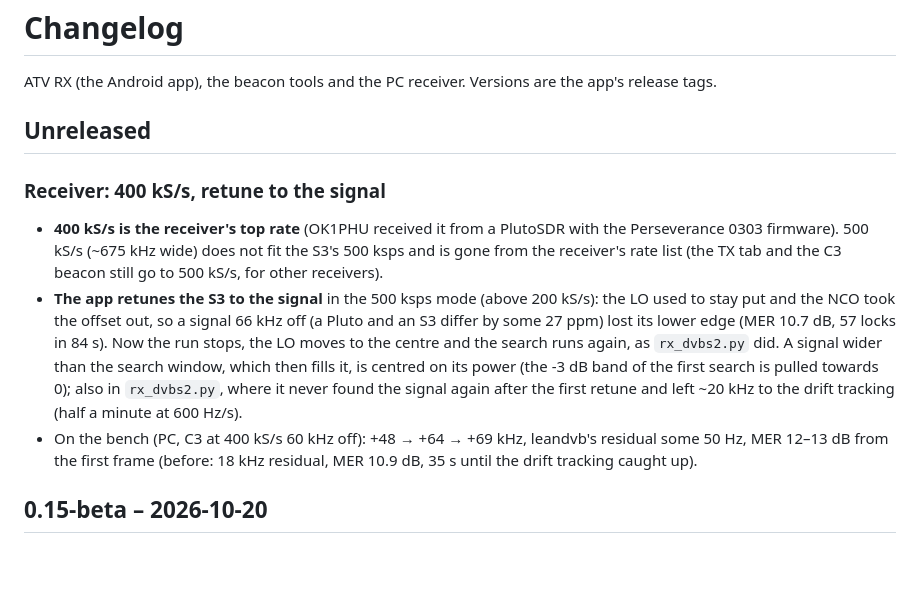
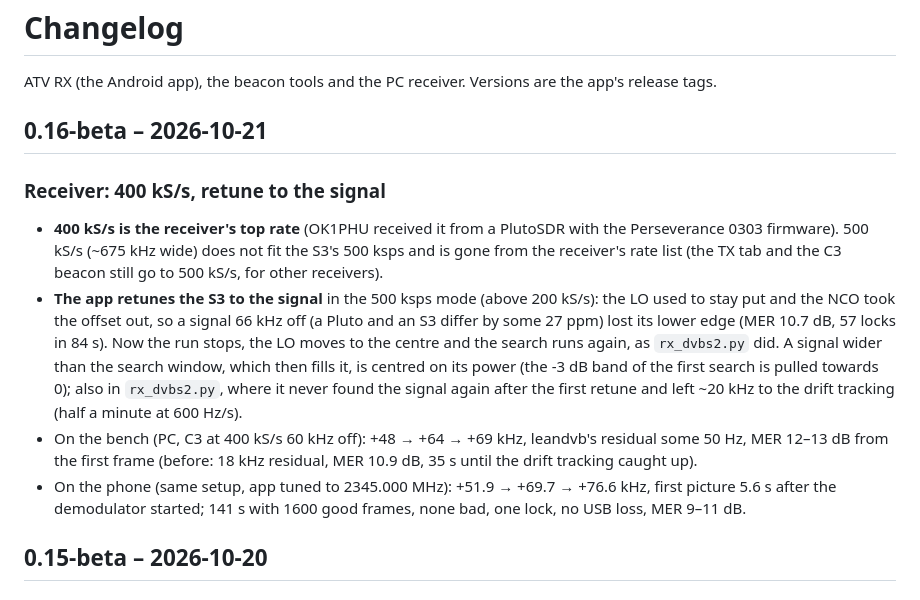
Before and after one commit to ok1cdj/ESP32-ATV, a Markdown page: CHANGELOG.md, the part around the change. GitHub-like rendering; blank space fills up the shorter version.

Commit message:
Release 0.16-beta: 400 kS/s, the receiver retunes to the signal
CHANGELOG 0.16-beta with the phone test of 2026-10-21.

Co-Authored-By: Claude Opus 5.5 (1M context) <noreply@anthropic.com>

```diff
--- a/CHANGELOG.md
+++ b/CHANGELOG.md
@@ -2,7 +2,7 @@
 
 ATV RX (the Android app), the beacon tools and the PC receiver. Versions are the app's release tags.
 
-## Unreleased
+## 0.16-beta – 2026-10-21
 
 ### Receiver: 400 kS/s, retune to the signal
 - **400 kS/s is the receiver's top rate** (OK1PHU received it from a PlutoSDR with the Perseverance 0303 firmware).
@@ -16,6 +16,8 @@ ATV RX (the Android app), the beacon tools and the PC receiver. Versions are the
   after the first retune and left ~20 kHz to the drift tracking (half a minute at 600 Hz/s).
 - On the bench (PC, C3 at 400 kS/s 60 kHz off): +48 → +64 → +69 kHz, leandvb's residual some 50 Hz, MER 12–13 dB
   from the first frame (before: 18 kHz residual, MER 10.9 dB, 35 s until the drift tracking caught up).
+- On the phone (same setup, app tuned to 2345.000 MHz): +51.9 → +69.7 → +76.6 kHz, first picture 5.6 s after the
+  demodulator started; 141 s with 1600 good frames, none bad, one lock, no USB loss, MER 9–11 dB.
 
 ## 0.15-beta – 2026-10-20
 
```
